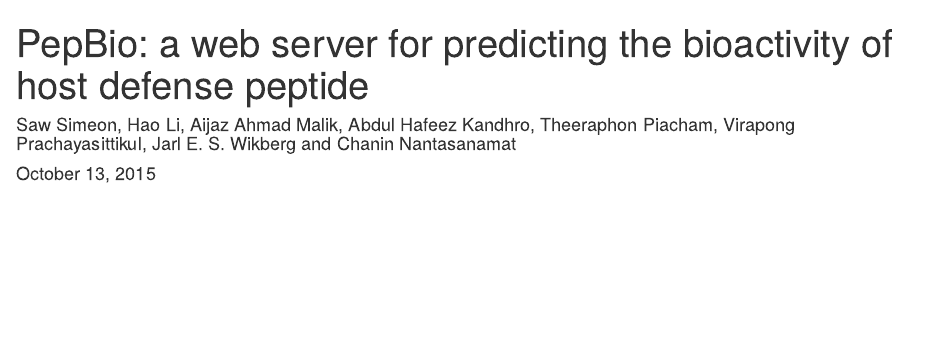
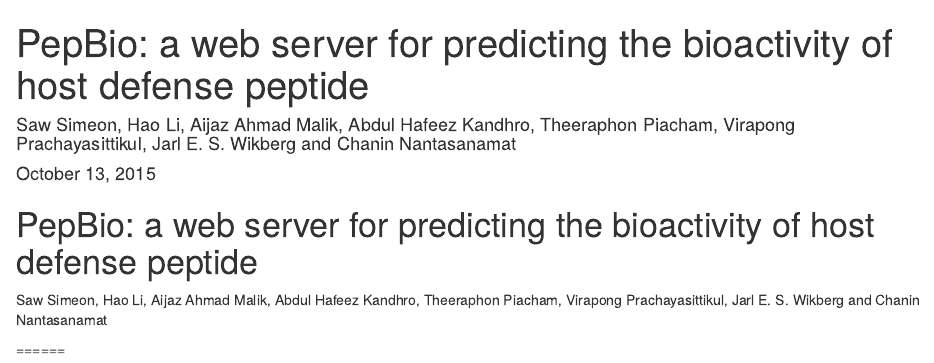
Before and after one commit to chaninn/pepbio, an R Markdown document (code/modeling.Rmd): the page in a window 1100 px wide, from its top. Rendered offline with R 4.5, knitr and Pandoc, with nearby package versions; some code elsewhere in the file could not run offline.

Commit message:
Update modeling.Rmd

```diff
--- a/code/modeling.Rmd
+++ b/code/modeling.Rmd
@@ -4,7 +4,11 @@ author: Saw Simeon, Hao Li, Aijaz Ahmad Malik, Abdul Hafeez Kandhro, Theeraphon
 date: "October 13, 2015"
 output: html_document
 ---
+# PepBio: a web server for predicting the bioactivity of host defense peptide
 
+Saw Simeon, Hao Li, Aijaz Ahmad Malik, Abdul Hafeez Kandhro, Theeraphon Piacham, Virapong Prachayasittikul, Jarl E. S. Wikberg and Chanin Nantasanamat
+
+======
 
 ### Four Binary models
 Four separate binary models are built as a function of the 4 bioactivity classes.
```
